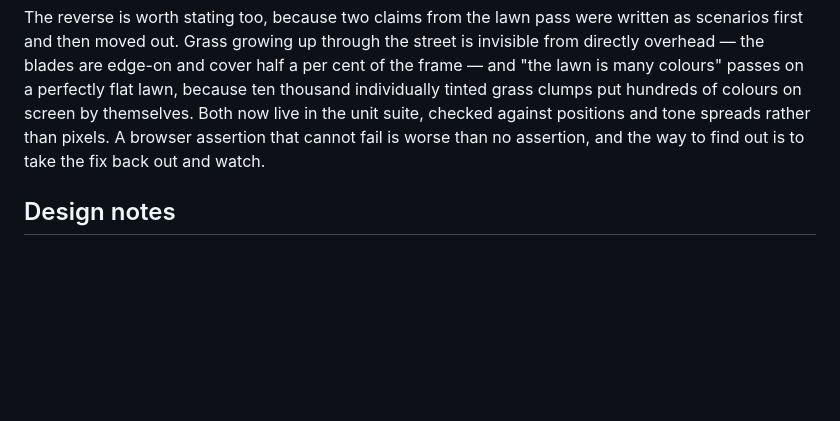
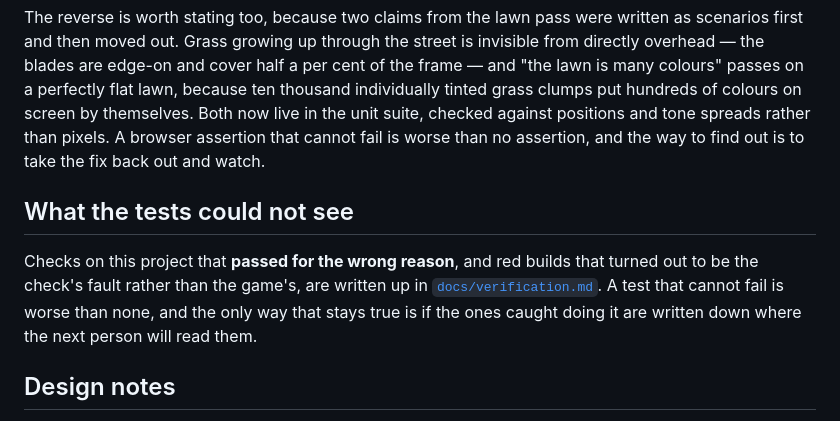
Before and after one commit to jhando95/Maker, a Markdown page: README.md, the part around the change. Drawn GitHub-style; blank space fills up the shorter version.

```diff
--- a/README.md
+++ b/README.md
@@ -556,6 +556,14 @@ checked against positions and tone spreads rather than pixels. A browser
 assertion that cannot fail is worse than no assertion, and the way to find out
 is to take the fix back out and watch.
 
+## What the tests could not see
+
+Checks on this project that **passed for the wrong reason**, and red builds that
+turned out to be the check's fault rather than the game's, are written up in
+[`docs/verification.md`](docs/verification.md). A test that cannot fail is worse
+than none, and the only way that stays true is if the ones caught doing it are
+written down where the next person will read them.
+
 ## Design notes
 
 **One module governs everything.** The grid step, the stair rise, and the ladder
```
Also changed, not shown: docs/verification.md (added, +91 -0 lines).
